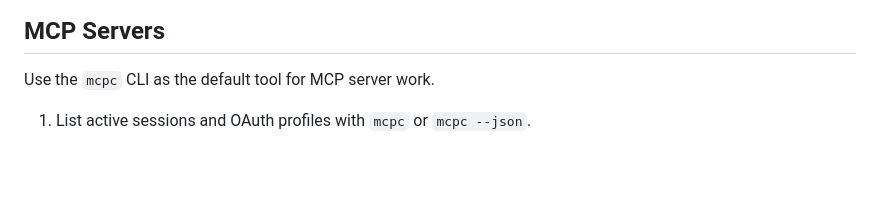
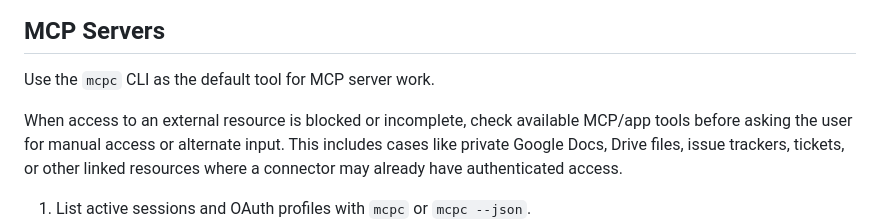
Before and after one commit to apohl79/tools, a Markdown page: AGENTS.global.md, the part around the change. Rendered like a GitHub page; blank space fills up the shorter version.

Commit message:
docs: require mcp check before access handoff

```diff
--- a/AGENTS.global.md
+++ b/AGENTS.global.md
@@ -120,6 +120,8 @@ Exception: specs and plans may be written and committed directly to main without
 
 Use the `mcpc` CLI as the default tool for MCP server work.
 
+When access to an external resource is blocked or incomplete, check available MCP/app tools before asking the user for manual access or alternate input. This includes cases like private Google Docs, Drive files, issue trackers, tickets, or other linked resources where a connector may already have authenticated access.
+
 1. List active sessions and OAuth profiles with `mcpc` or `mcpc --json`.
 2. Connect to servers with `mcpc connect <server> @<name>`. For local config discovery, use `mcpc connect --stdio` only for trusted configs because stdio entries execute local commands.
 3. Restart or close stale sessions with `mcpc restart @<name>` or `mcpc close @<name>`.
```
